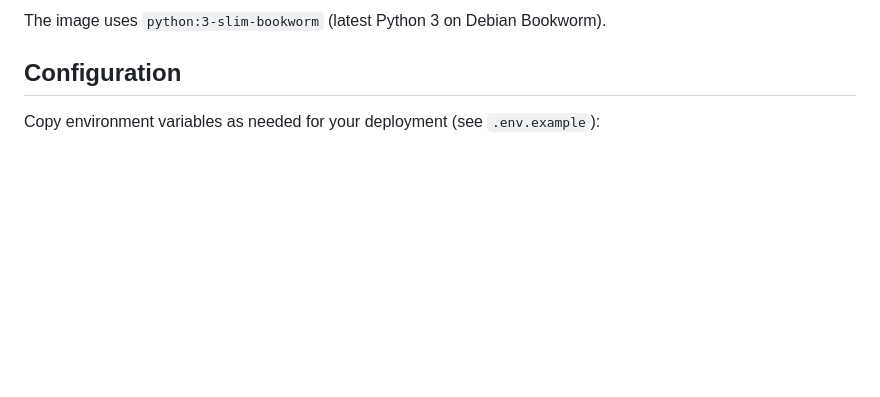
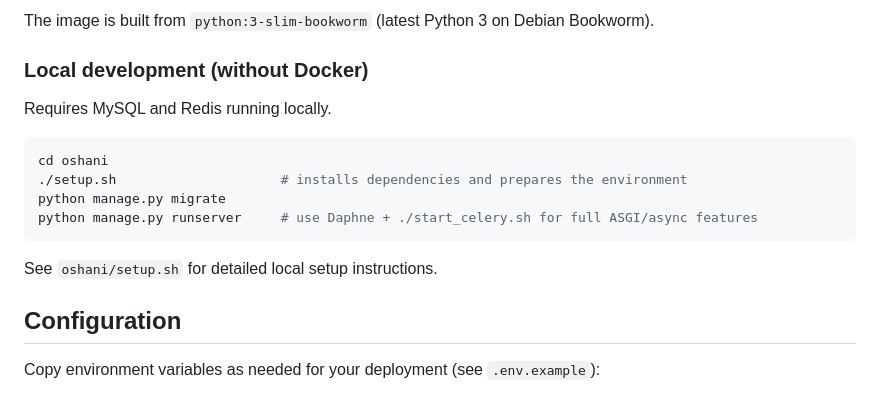
Before and after one commit to Oshaani-AI/oshaani, a Markdown page: README.md, the part around one of its changes. Drawn GitHub-style; blank space fills up the shorter version.

````diff
--- a/README.md
+++ b/README.md
@@ -86,6 +99,19 @@ docker compose exec web python manage.py createsuperuser
 ```
 
-The image uses `python:3-slim-bookworm` (latest Python 3 on Debian Bookworm).
+The image is built from `python:3-slim-bookworm` (latest Python 3 on Debian Bookworm).
+
+### Local development (without Docker)
+
+Requires MySQL and Redis running locally.
+
+```bash
+cd oshani
+./setup.sh                     # installs dependencies and prepares the environment
+python manage.py migrate
+python manage.py runserver     # use Daphne + ./start_celery.sh for full ASGI/async features
+```
+
+See `oshani/setup.sh` for detailed local setup instructions.
 
 ## Configuration
 
````
Also changed, not shown: other parts of README.md (+43 -30 lines).
